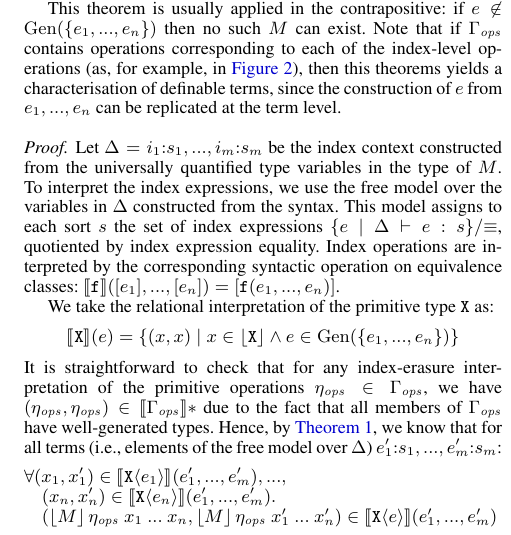
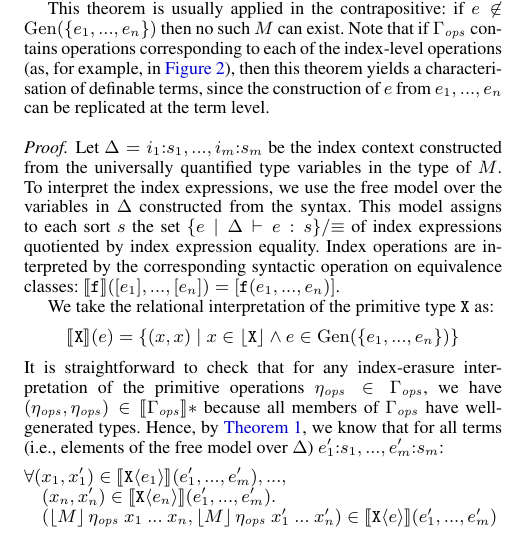
Before and after one commit to bobatkey/algebraically-indexed-types, a LaTeX paper (paper/paper.tex, which reads paper/section-general-nondef.tex): part of one column of page 12 of 14, cut so that both start at the same text. Compiled offline with pdfLaTeX; a missing font is replaced by an installed copy or a similar font.

Commit message:
Integrate Patty's fixes into Section 5

```diff
--- a/paper/section-general-nondef.tex
+++ b/paper/section-general-nondef.tex
@@ -59,7 +59,7 @@ This theorem is usually applied in the contrapositive: if $e \not\in
 \Gen(\{e_1,...,e_n\})$ then no such $M$ can exist. Note that if
 $\Gamma_{\mathit{ops}}$ contains operations corresponding to each of
 the index-level operations (as, for example, in
-\autoref{fig:real-ops}), then this theorems yields a characterisation
+\autoref{fig:real-ops}), then this theorem yields a characterisation
 of definable terms, since the construction of $e$ from $e_1,...,e_n$
 can be replicated at the term level.
 \begin{proof}
@@ -67,8 +67,8 @@ can be replicated at the term level.
   context constructed from the universally quantified type variables
   in the type of $M$.  To interpret the index expressions, we use the
   free model over the variables in $\Delta$ constructed from the
-  syntax. This model assigns to each sort $s$ the set of index
-  expressions $\{ e \sepbar \Delta \vdash e : s \}/\mathord\equiv$,
+  syntax. This model assigns to each sort $s$ the set $\{ e \sepbar
+  \Delta \vdash e : s \}/\mathord\equiv$ of index expressions
   quotiented by index expression equality. Index operations are
   interpreted by the corresponding syntactic operation on equivalence
   classes: $\semIndexExp{\texttt{\textup{f}}}([e_1],...,[e_n]) =
@@ -82,8 +82,8 @@ can be replicated at the term level.
   It is straightforward to check that for any index-erasure
   interpretation of the primitive operations $\eta_{\mathit{ops}} \in
   \Gamma_{\mathit{ops}}$, we have $(\eta_{\mathit{ops}},
-  \eta_{\mathit{ops}}) \in \rsem{\Gamma_{\mathit{ops}}}*$ due to the
-  fact that all members of $\Gamma_{\mathit{ops}}$ have well-generated
+  \eta_{\mathit{ops}}) \in \rsem{\Gamma_{\mathit{ops}}}*$ because
+  all members of $\Gamma_{\mathit{ops}}$ have well-generated
   types. Hence, by \thmref{thm:abstraction}, we know that for all
   terms (i.e., elements of the free model over $\Delta$)
   $e'_1\mathord:s_1,...,e'_m\mathord:s_m$:
```
